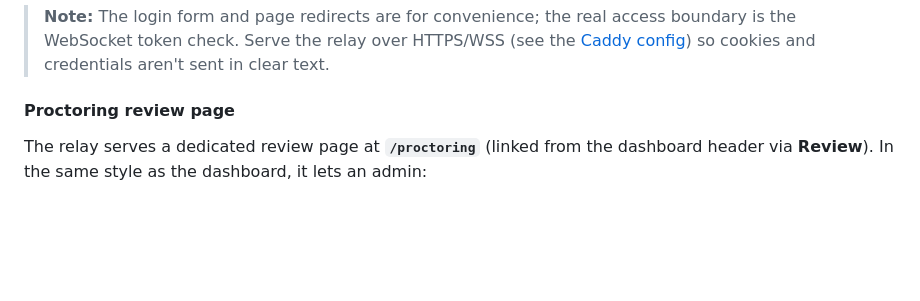
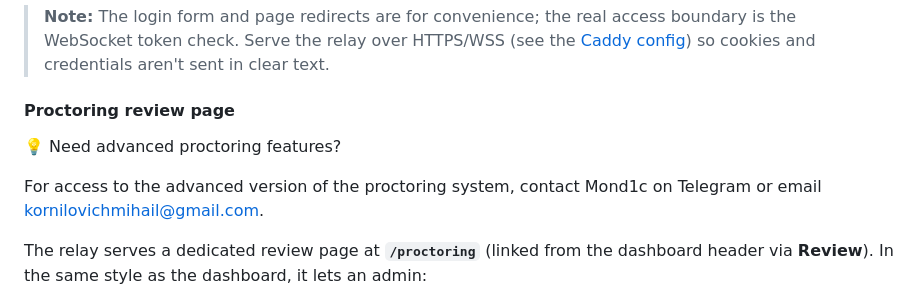
Before and after one commit to irdkwmnsb/webrtc-grabber, a Markdown page: README.md, the part around the change. Drawn GitHub-style; blank space fills up the shorter version.

Commit message:
Update README about proctoring
Added information about advanced proctoring features and contact details.

```diff
--- a/README.md
+++ b/README.md
@@ -293,6 +293,10 @@ When `authEnabled` is `false` (the default) nothing changes: `/` serves the dash
 > **Note:** The login form and page redirects are for convenience; the real access boundary is the WebSocket token check. Serve the relay over HTTPS/WSS (see the [Caddy config](deploy/caddy/)) so cookies and credentials aren't sent in clear text.
 
 #### Proctoring review page
+
+💡 Need advanced proctoring features?
+
+For access to the advanced version of the proctoring system, contact Mond1c on Telegram or email kornilovichmihail@gmail.com.
 
 The relay serves a dedicated review page at **`/proctoring`** (linked from the dashboard header via **Review**). In the same style as the dashboard, it lets an admin:
 
```
